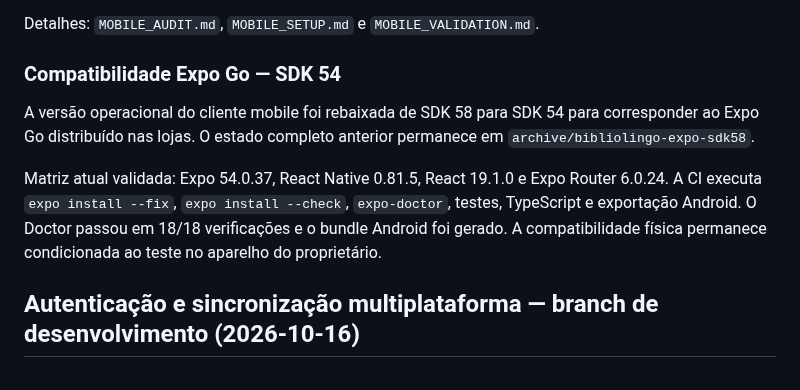
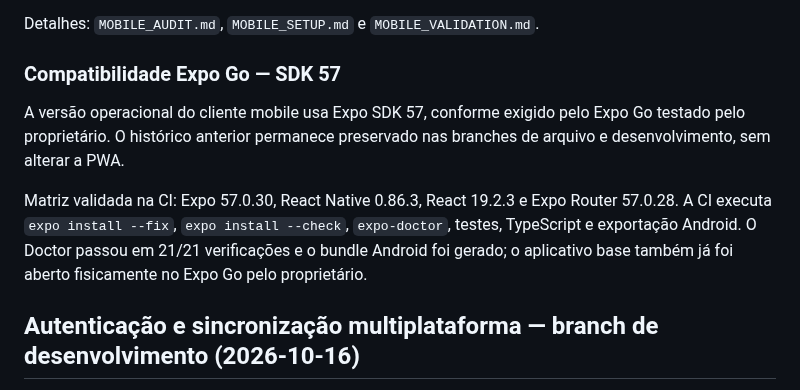
Before and after one commit to viniciusliniker1-spec/Bibliolingo, a Markdown page: PROJECT.md, the part around the change. Drawn GitHub-style.

```diff
--- a/PROJECT.md
+++ b/PROJECT.md
@@ -259,11 +259,11 @@ Decisões e limites:
 Detalhes: `MOBILE_AUDIT.md`, `MOBILE_SETUP.md` e `MOBILE_VALIDATION.md`.
 
 
-### Compatibilidade Expo Go — SDK 54
+### Compatibilidade Expo Go — SDK 57
 
-A versão operacional do cliente mobile foi rebaixada de SDK 58 para SDK 54 para corresponder ao Expo Go distribuído nas lojas. O estado completo anterior permanece em `archive/bibliolingo-expo-sdk58`.
+A versão operacional do cliente mobile usa Expo SDK 57, conforme exigido pelo Expo Go testado pelo proprietário. O histórico anterior permanece preservado nas branches de arquivo e desenvolvimento, sem alterar a PWA.
 
-Matriz atual validada: Expo 54.0.37, React Native 0.81.5, React 19.1.0 e Expo Router 6.0.24. A CI executa `expo install --fix`, `expo install --check`, `expo-doctor`, testes, TypeScript e exportação Android. O Doctor passou em 18/18 verificações e o bundle Android foi gerado. A compatibilidade física permanece condicionada ao teste no aparelho do proprietário.
+Matriz validada na CI: Expo 57.0.30, React Native 0.86.3, React 19.2.3 e Expo Router 57.0.28. A CI executa `expo install --fix`, `expo install --check`, `expo-doctor`, testes, TypeScript e exportação Android. O Doctor passou em 21/21 verificações e o bundle Android foi gerado; o aplicativo base também já foi aberto fisicamente no Expo Go pelo proprietário.
 
 
 ## Autenticação e sincronização multiplataforma — branch de desenvolvimento (2026-10-16)
```
Also changed, not shown: AUTH_SYNC_AUDIT.md (+10 -11 lines), README.md (+1 -1 lines).
